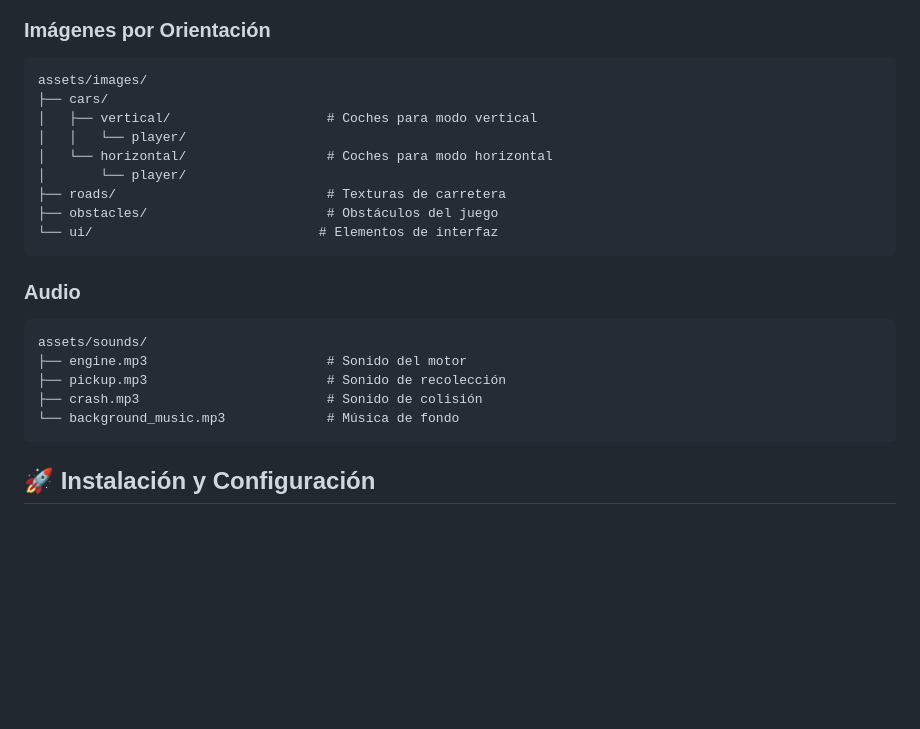
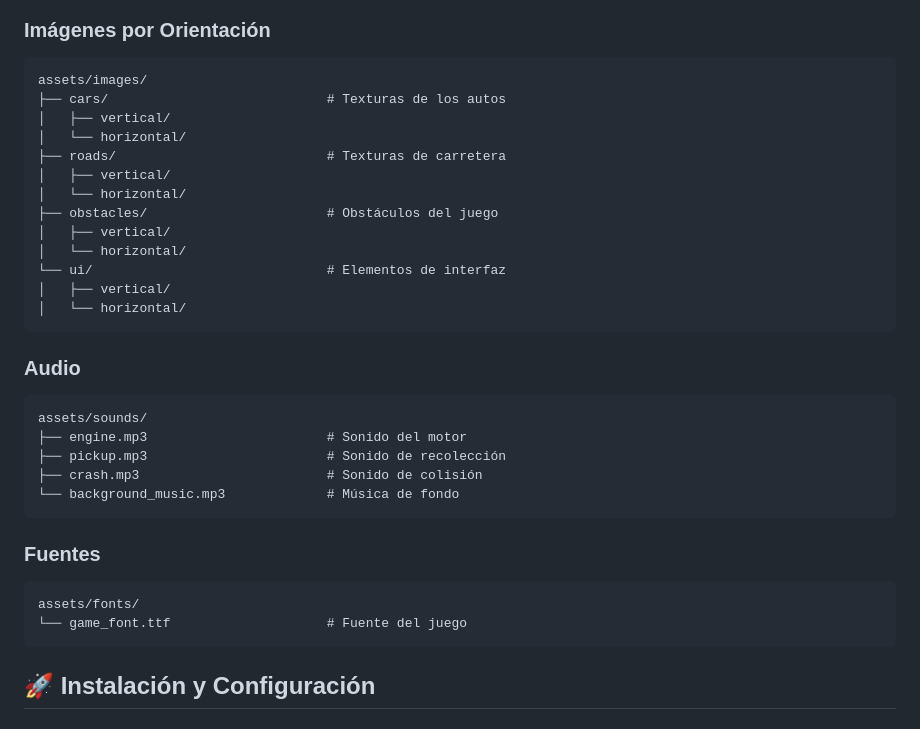
Before and after one commit to pedro-1opez/car_game_app, a Markdown page: README.md, the part around the change. Rendered like a GitHub page; blank space fills up the shorter version.

Commit message:
Modificando el README.md

````diff
--- a/README.md
+++ b/README.md
@@ -57,14 +57,18 @@ lib/
 ### Imágenes por Orientación
 ```
 assets/images/
-├── cars/
-│   ├── vertical/                    # Coches para modo vertical
-│   │   └── player/
-│   └── horizontal/                  # Coches para modo horizontal
-│       └── player/
+├── cars/                            # Texturas de los autos
+│   ├── vertical/
+│   └── horizontal/
 ├── roads/                           # Texturas de carretera
+│   ├── vertical/
+│   └── horizontal/
 ├── obstacles/                       # Obstáculos del juego
-└── ui/                             # Elementos de interfaz
+│   ├── vertical/
+│   └── horizontal/
+└── ui/                              # Elementos de interfaz
+│   ├── vertical/
+│   └── horizontal/
 ```
 
 ### Audio
@@ -74,6 +78,12 @@ assets/sounds/
 ├── pickup.mp3                       # Sonido de recolección
 ├── crash.mp3                        # Sonido de colisión
 └── background_music.mp3             # Música de fondo
+```
+
+### Fuentes
+```
+assets/fonts/
+└── game_font.ttf                    # Fuente del juego
 ```
 
 ## 🚀 Instalación y Configuración
````
